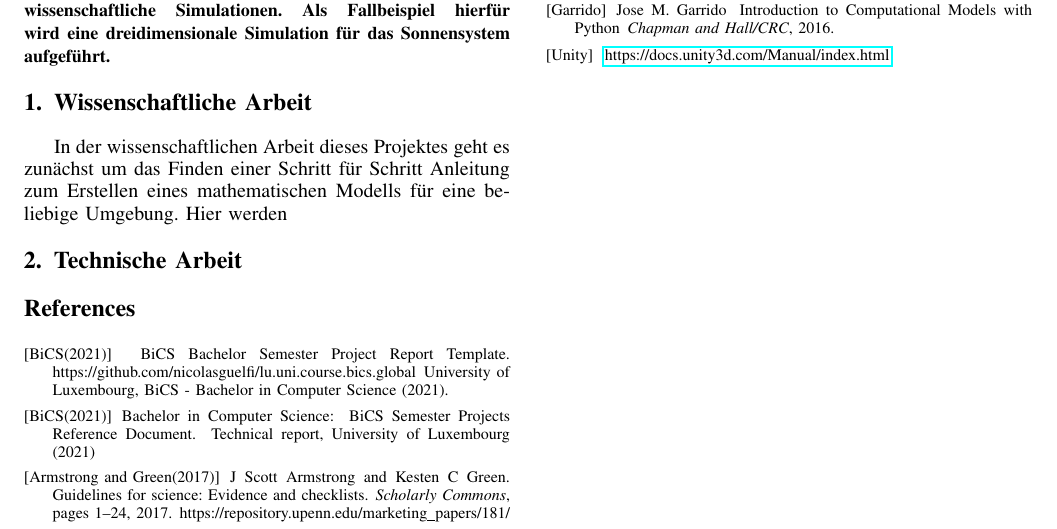
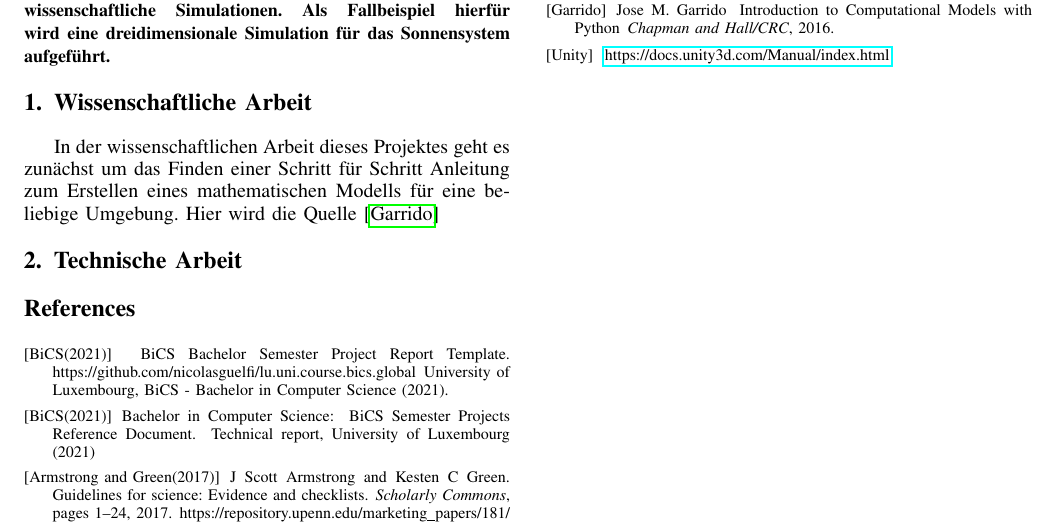
Before and after one commit to HenrikKlasen/BSP-S3-Scientific, a LaTeX paper (Secondary language report/main.tex): part of page 1 of 2, cut so that both start at the same text. Compiled offline with pdfLaTeX.

Commit message:
txs auto checkin

```diff
--- a/Secondary language report/main.tex
+++ b/Secondary language report/main.tex
@@ -312,7 +312,7 @@ Dieses Bachelor Semester Projekt behandelt den Prozess der mathematischen Modell
 
 
 \section{Wissenschaftliche Arbeit}
-In der wissenschaftlichen Arbeit dieses Projektes geht es zunächst um das Finden einer Schritt für Schritt Anleitung zum Erstellen eines mathematischen Modells für eine beliebige Umgebung. Hier werden
+In der wissenschaftlichen Arbeit dieses Projektes geht es zunächst um das Finden einer Schritt für Schritt Anleitung zum Erstellen eines mathematischen Modells für eine beliebige Umgebung. Hier wird die Quelle \cite{ComputationalModelsIntroduction}
 
 \section{Technische Arbeit}
 \begin{thebibliography}{1}
```
